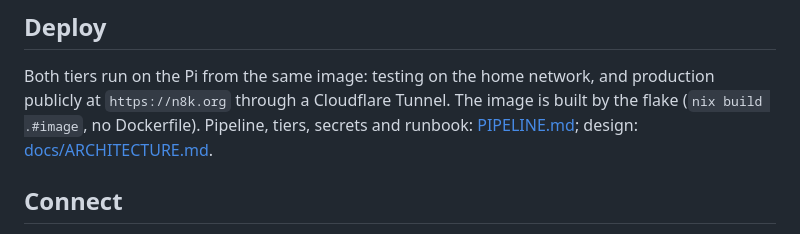
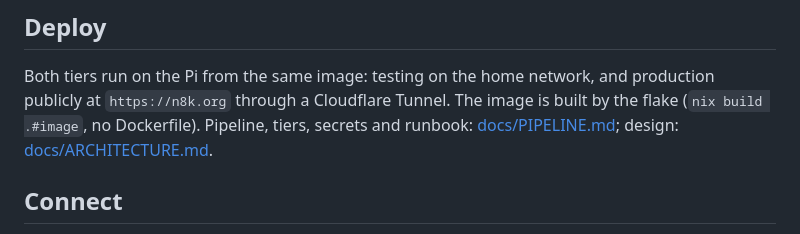
Before and after one commit to n8k/cv-mcp, a Markdown page: README.md, the part around the change. GitHub-like rendering.

```diff
--- a/README.md
+++ b/README.md
@@ -77,7 +77,7 @@ nix flake check            # what CI runs: the suite as a Nix build
 Both tiers run on the Pi from the same image: testing on the home network, and
 production publicly at `https://n8k.org` through a Cloudflare Tunnel. The image is
 built by the flake (`nix build .#image`, no Dockerfile). Pipeline, tiers,
-secrets and runbook: [PIPELINE.md](PIPELINE.md); design:
+secrets and runbook: [docs/PIPELINE.md](docs/PIPELINE.md); design:
 [docs/ARCHITECTURE.md](docs/ARCHITECTURE.md).
 
 ## Connect
```
Also changed, not shown: docs/PIPELINE.md (renamed from PIPELINE.md, +2 -2 lines).
